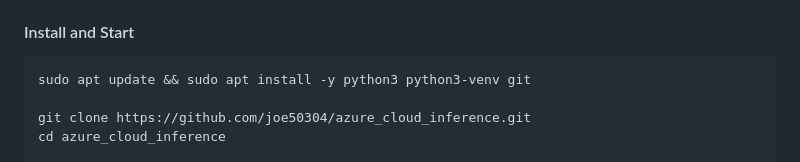
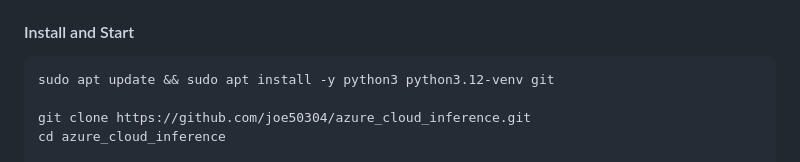
Before and after one commit to Willy19928/Credit_Card_Fraud_Detection_Server, a Markdown page: README.md, the part around the change. Drawn GitHub-style.

Commit message:
docs: fix venv package to python3.12-venv for Ubuntu 24.04
Co-Authored-By: Claude Sonnet 4.6 <noreply@anthropic.com>

````diff
--- a/README.md
+++ b/README.md
@@ -65,7 +65,7 @@ Good for sharing with the whole class — everyone just opens a URL.
 #### Install and Start
 
 ```bash
-sudo apt update && sudo apt install -y python3 python3-venv git
+sudo apt update && sudo apt install -y python3 python3.12-venv git
 
 git clone https://github.com/joe50304/azure_cloud_inference.git
 cd azure_cloud_inference
````
